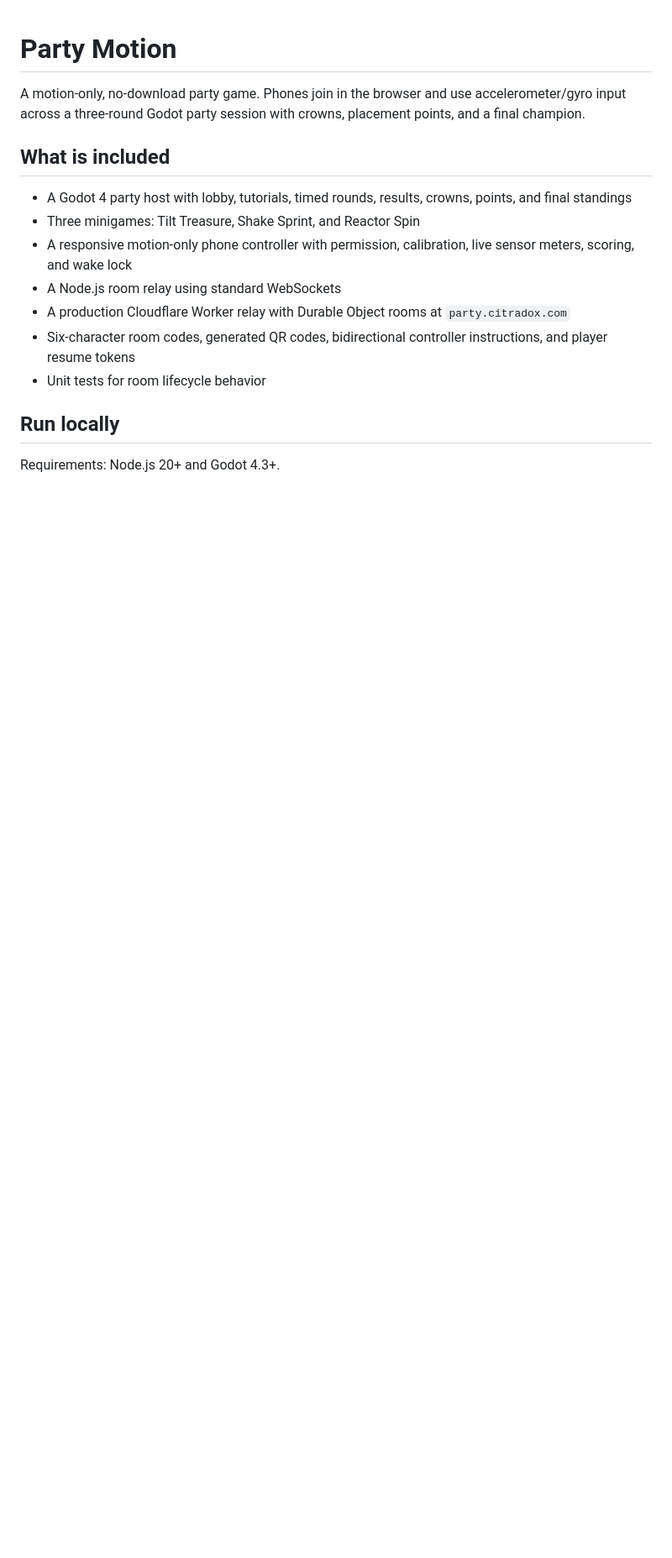
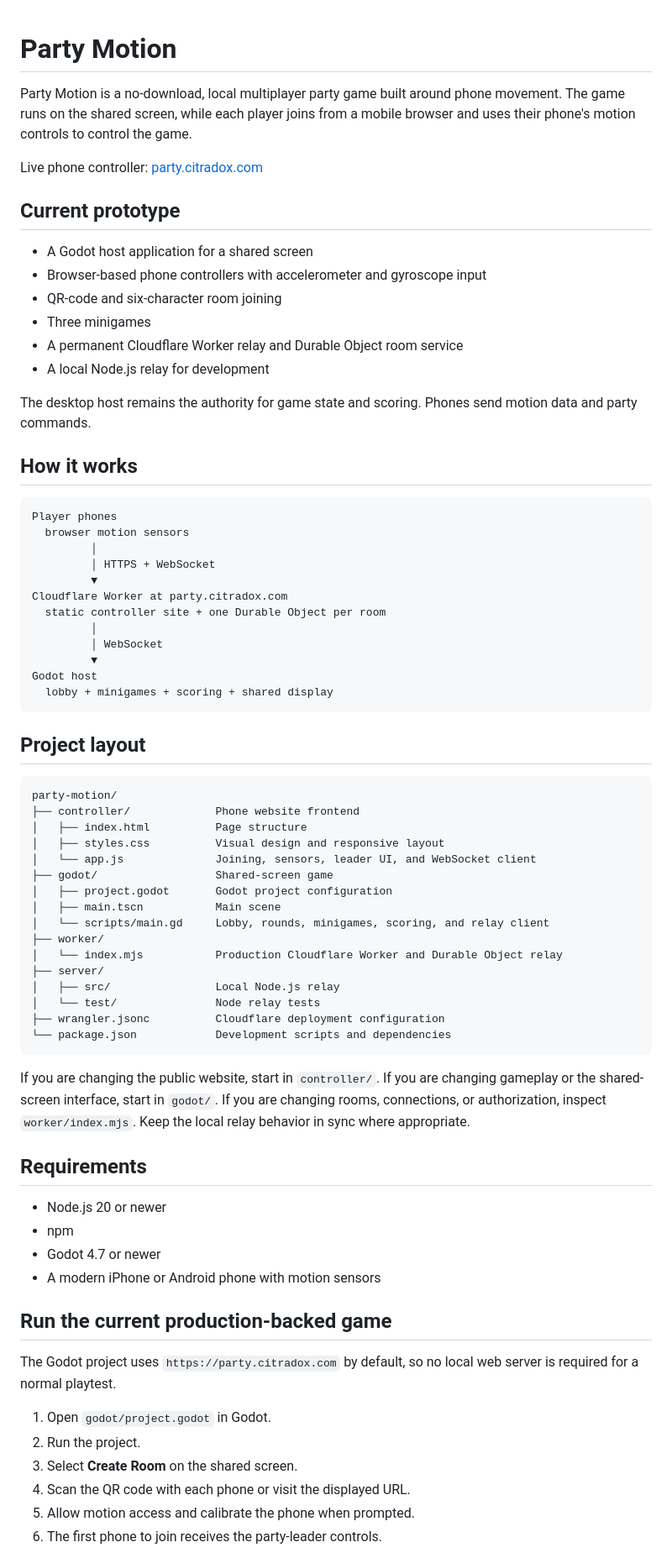
Before and after one commit to lopezey/party-motion, a Markdown page: README.md, the part around one of its changes. Shown at 84% size. Rendered like a GitHub page; blank space fills up the shorter version.

````diff
--- a/README.md
+++ b/README.md
@@ -1,17 +1,75 @@
 # Party Motion
 
-A motion-only, no-download party game. Phones join in the browser and use accelerometer/gyro input across a three-round Godot party session with crowns, placement points, and a final champion.
+Party Motion is a no-download, local multiplayer party game built around phone movement. The game runs on the shared screen, while each player joins from a mobile browser and uses their phone's motion controls to control the game.
 
-## What is included
+Live phone controller: [party.citradox.com](https://party.citradox.com)
 
-- A Godot 4 party host with lobby, tutorials, timed rounds, results, crowns, points, and final standings
-- Three minigames: Tilt Treasure, Shake Sprint, and Reactor Spin
-- A responsive motion-only phone controller with permission, calibration, live sensor meters, scoring, and wake lock
-- A Node.js room relay using standard WebSockets
-- A production Cloudflare Worker relay with Durable Object rooms at `party.citradox.com`
-- Six-character room codes, generated QR codes, bidirectional controller instructions, and player resume tokens
-- Unit tests for room lifecycle behavior
+## Current prototype
 
-## Run locally
+- A Godot host application for a shared screen
+- Browser-based phone controllers with accelerometer and gyroscope input
+- QR-code and six-character room joining
+- Three minigames
+- A permanent Cloudflare Worker relay and Durable Object room service
+- A local Node.js relay for development
 
-Requirements: Node.js 20+ and Godot 4.3+.
+The desktop host remains the authority for game state and scoring. Phones send motion data and party commands.
+
+## How it works
+
+```text
+Player phones
+  browser motion sensors
+         │
+         │ HTTPS + WebSocket
+         ▼
+Cloudflare Worker at party.citradox.com
+  static controller site + one Durable Object per room
+         │
+         │ WebSocket
+         ▼
+Godot host
+  lobby + minigames + scoring + shared display
+```
+
+## Project layout
+
+```text
+party-motion/
+├── controller/             Phone website frontend
+│   ├── index.html          Page structure
+│   ├── styles.css          Visual design and responsive layout
+│   └── app.js              Joining, sensors, leader UI, and WebSocket client
+├── godot/                  Shared-screen game
+│   ├── project.godot       Godot project configuration
+│   ├── main.tscn           Main scene
+│   └── scripts/main.gd     Lobby, rounds, minigames, scoring, and relay client
+├── worker/
+│   └── index.mjs           Production Cloudflare Worker and Durable Object relay
+├── server/
+│   ├── src/                Local Node.js relay
+│   └── test/               Node relay tests
+├── wrangler.jsonc          Cloudflare deployment configuration
+└── package.json            Development scripts and dependencies
+```
+
+If you are changing the public website, start in `controller/`. If you are changing gameplay or the shared-screen interface, start in `godot/`. If you are changing rooms, connections, or authorization, inspect `worker/index.mjs`. Keep the local relay behavior in sync where appropriate.
+
+## Requirements
+
+- Node.js 20 or newer
+- npm
+- Godot 4.7 or newer
+- A modern iPhone or Android phone with motion sensors
+
+## Run the current production-backed game
+
+The Godot project uses `https://party.citradox.com` by default, so no local web server is required for a normal playtest.
+
+1. Open `godot/project.godot` in Godot.
+2. Run the project.
+3. Select **Create Room** on the shared screen.
+4. Scan the QR code with each phone or visit the displayed URL.
+5. Allow motion access and calibrate the phone when prompted.
+6. The first phone to join receives the party-leader controls.
+
````
Also changed, not shown: other parts of README.md (+30 -50 lines).
